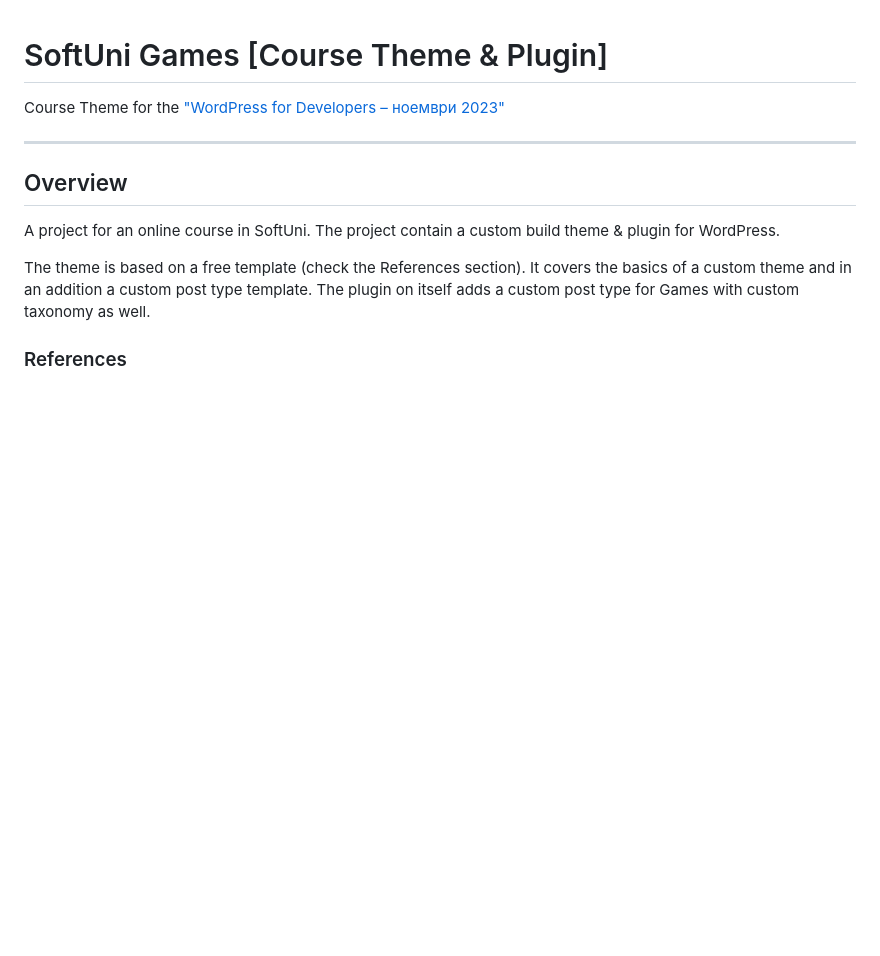
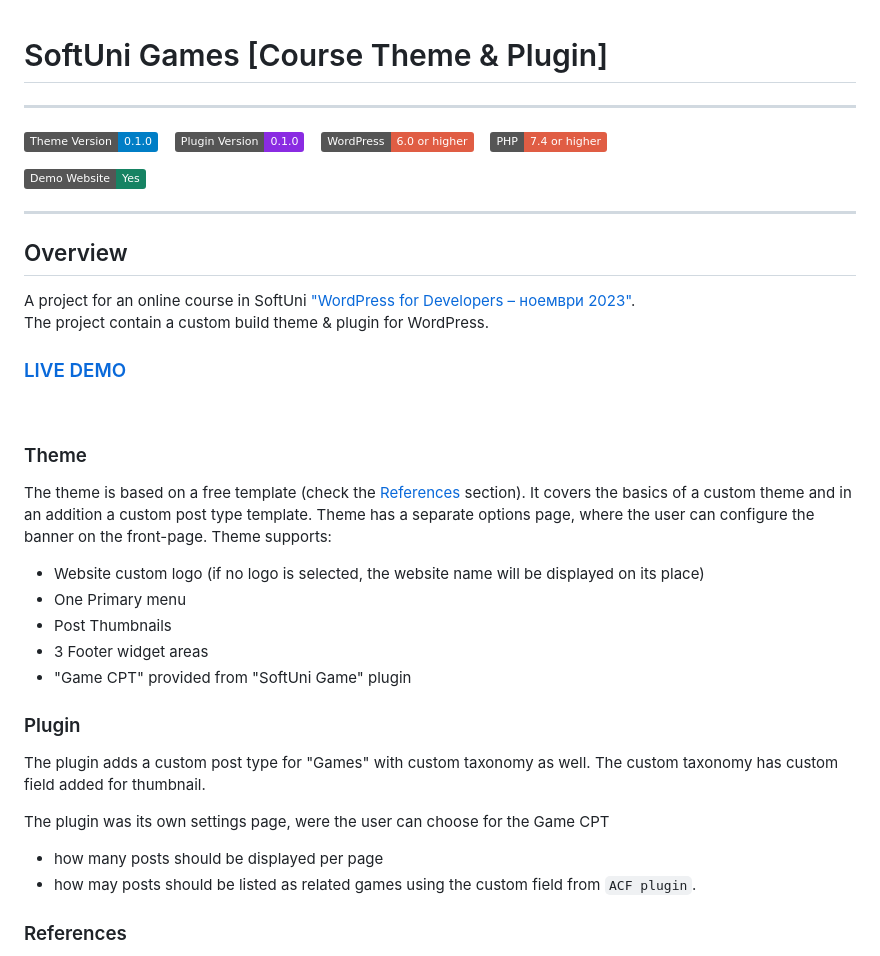
Before and after one commit to thegrudge87/softuni-wordpress, a Markdown page: README.md, the part around the change. Drawn GitHub-style; badges without logos; blank space fills up the shorter version.

Commit message:
update readme details

```diff
--- a/README.md
+++ b/README.md
@@ -1,14 +1,40 @@
 # SoftUni Games [Course Theme & Plugin]
 
-Course Theme for the ["WordPress for Developers – ноември 2023"](https://softuni.bg/trainings/4388/wordpress-for-developers-november-2023)
+---
+
+![Theme Version](https://img.shields.io/badge/Theme_Version-0.1.0-blue)&nbsp;&nbsp;&nbsp;
+![Plugin Version](https://img.shields.io/badge/Plugin_Version-0.1.0-8A2BE2)&nbsp;&nbsp;&nbsp;
+![WordPress Version Required](https://img.shields.io/badge/WordPress-6.0_or_higher-red)&nbsp;&nbsp;&nbsp;
+![PHP version required](https://img.shields.io/badge/PHP-7.4_or_higher-red)
+
+[![Static Badge](https://img.shields.io/badge/Demo_Website-Yes-168363)](https://softuni.dmarinovdev.com)
 
 ---
 
 ## Overview
-A project for an online course in SoftUni. The project contain a custom build theme & plugin for WordPress.
+A project for an online course in SoftUni ["WordPress for Developers – ноември 2023"](https://softuni.bg/trainings/4388/wordpress-for-developers-november-2023). <br>
+The project contain a custom build theme & plugin for WordPress.
 
-The theme is based on a free template (check the References section). It covers the basics of a custom theme and in an addition a custom post type template.
-The plugin on itself adds a custom post type for Games with custom taxonomy as well.
+### [LIVE DEMO](https://softuni.dmarinovdev.com)
+
+&nbsp;
+
+### Theme
+The theme is based on a free template (check the [References](#references) section). It covers the basics of a custom theme and in an addition a custom post type template.
+Theme has a separate options page, where the user can configure the banner on the front-page.
+Theme supports:
+- Website custom logo (if no logo is selected, the website name will be displayed on its place)
+- One Primary menu
+- Post Thumbnails
+- 3 Footer widget areas
+- "Game CPT" provided from "SoftUni Game" plugin
+
+### Plugin
+The plugin adds a custom post type for "Games" with custom taxonomy as well. The custom taxonomy has custom field added for thumbnail.
+
+The plugin was its own settings page, were the user can choose for the Game CPT
+- how many posts should be displayed per page
+- how may posts should be listed as related games using the custom field from `ACF plugin`.
 
 ### References
 * Source HTML Template - https://templatemo.com/tm-589-lugx-gaming
```
